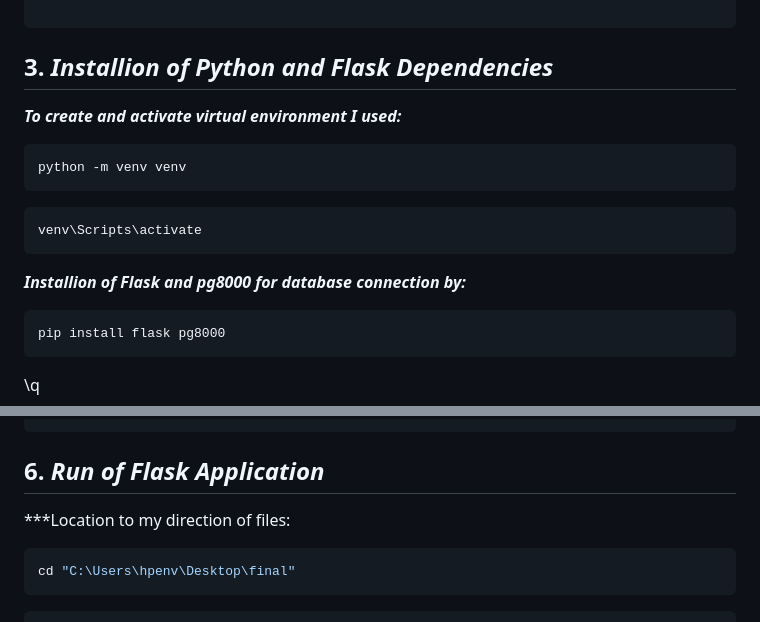
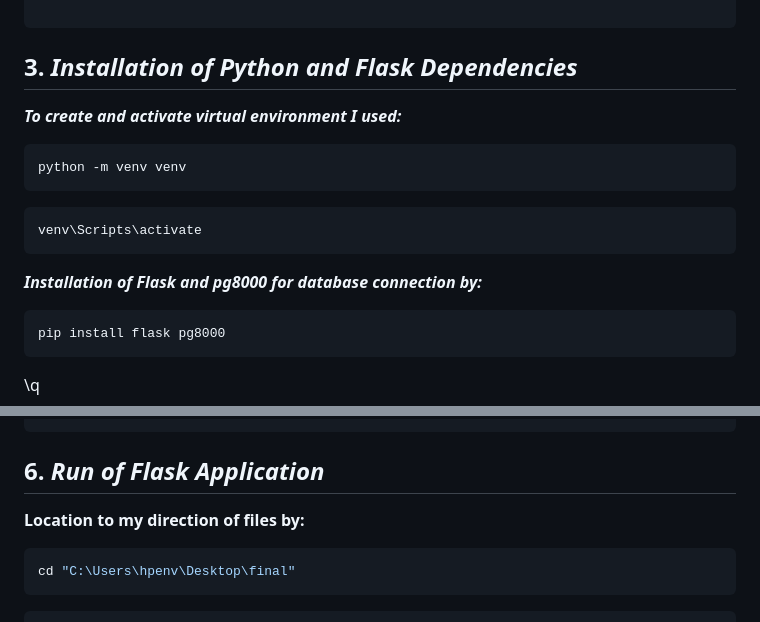
Before and after one commit to KamilaOtabekova/Mini-project-of-Kamila-Otabekova, a Markdown page: README.md, 2 parts joined by grey strips. GitHub-like rendering.

````diff
--- a/README.md
+++ b/README.md
@@ -76,7 +76,7 @@ INSERT INTO WebsterSchedule (crs_sec, hrs, title, instructor, campus, building,
 ('INTL 1050 2U', 3.0, 'Introduction ', 'Yuldasheva INTL', 'Webster Univ Tashkent, Uzbekistan', 'North Hall Classrooms', '110 ', '----R--', '09:30a 12:20p', '01/15/2024 05/10/2024', 'Spring', 'Lecture');
 
 ```
-## 3. *Installion of Python and Flask Dependencies*
+## 3. *Installation of Python and Flask Dependencies*
 
 ***To create and activate virtual environment I used:***
 
@@ -87,7 +87,7 @@ python -m venv venv
 venv\Scripts\activate
 ```
 
-***Installion of Flask and pg8000 for database connection by:***
+***Installation of Flask and pg8000 for database connection by:***
 
 ```bash
 pip install flask pg8000
@@ -388,7 +388,7 @@ table tr:last-child td:last-child {
 ```
 ## 6. *Run of Flask Application*
 
-***Location to my direction of files:
+**Location to my direction of files by:**
 
 ```sql
 cd "C:\Users\hpenv\Desktop\final"
````
